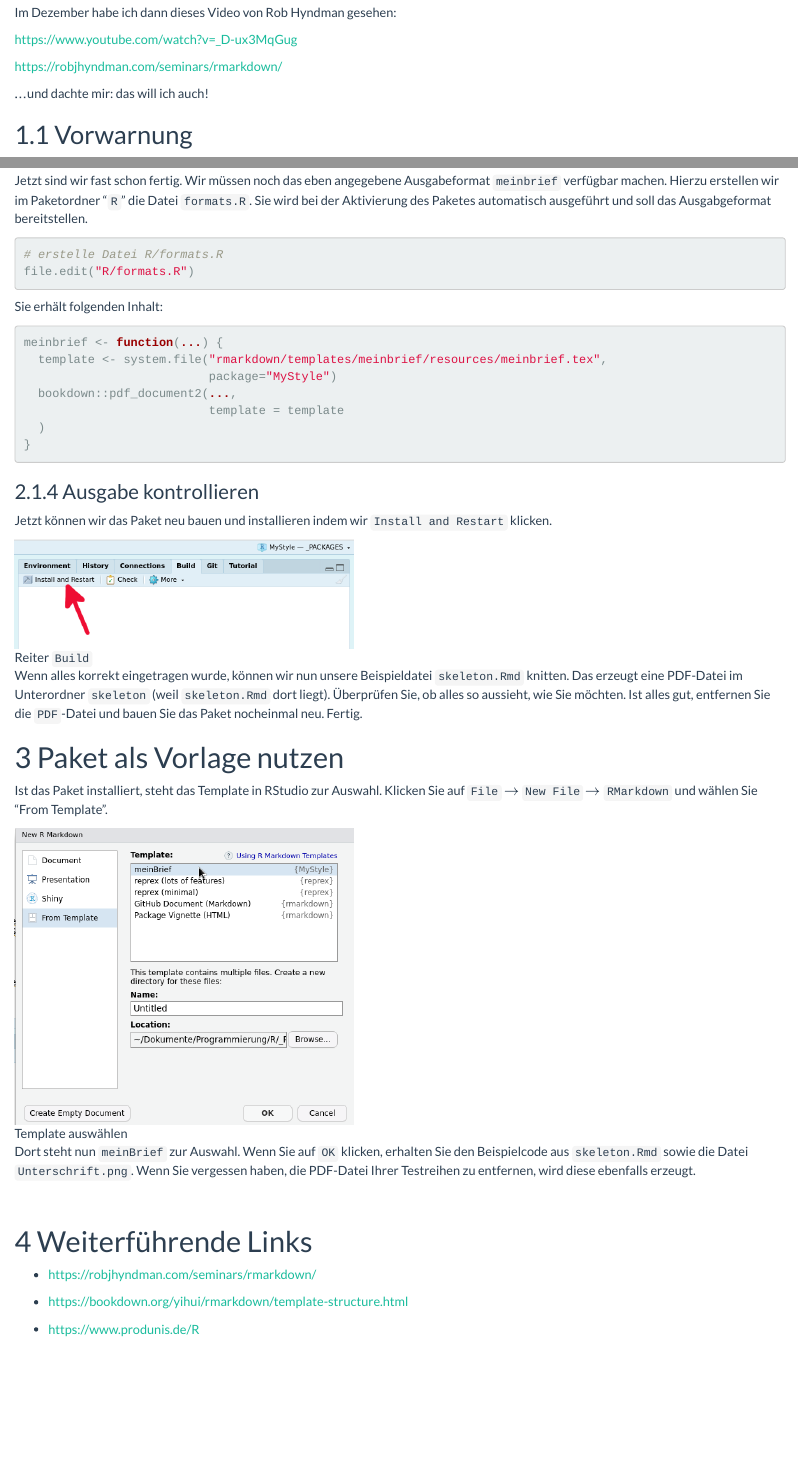
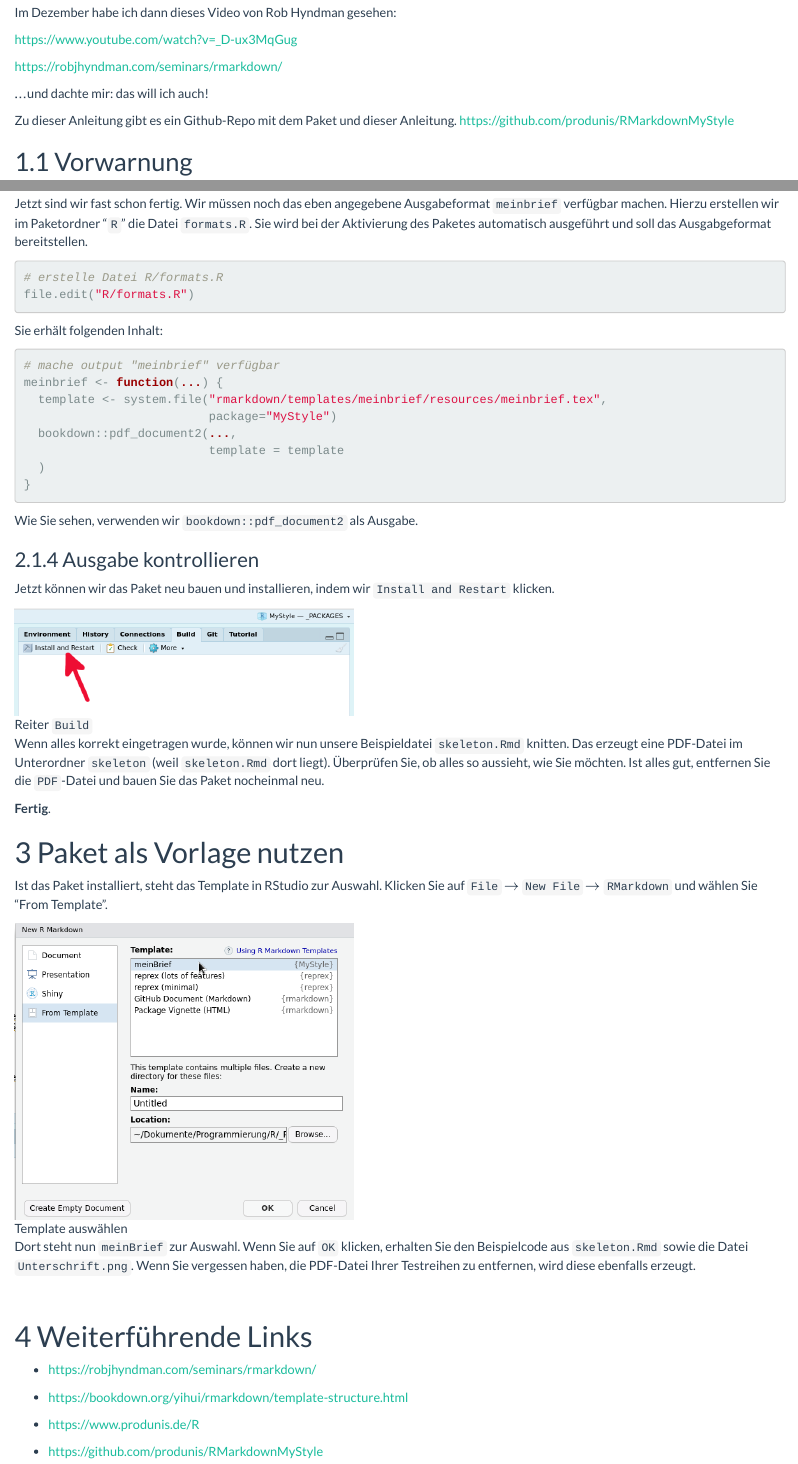
Before and after one commit to produnis/RMarkdownMyStyle, an R Markdown document (HowTo-TemplatesRMarkdown.Rmd): the page in a window 1100 px wide, from 280 px down, and a second part further down, joined at a grey line. Rendered offline with R 4.5, knitr and Pandoc, with nearby package versions; some code elsewhere in the file could not run offline.

Commit message:
some polishing

````diff
--- a/HowTo-TemplatesRMarkdown.Rmd
+++ b/HowTo-TemplatesRMarkdown.Rmd
@@ -23,6 +23,10 @@ Im Dezember habe ich dann dieses Video von Rob Hyndman gesehen:
 <https://robjhyndman.com/seminars/rmarkdown/>
 
 ...und dachte mir: das will ich auch!
+
+Zu dieser Anleitung gibt es ein Github-Repo mit dem Paket und dieser Anleitung.
+https://github.com/produnis/RMarkdownMyStyle
+
 
 ## Vorwarnung
 
@@ -472,6 +476,7 @@ file.edit("R/formats.R")
 
 Sie erhält folgenden Inhalt:
 ```{r}
+# mache output "meinbrief" verfügbar
 meinbrief <- function(...) {
   template <- system.file("rmarkdown/templates/meinbrief/resources/meinbrief.tex",
                           package="MyStyle")
@@ -481,18 +486,21 @@ meinbrief <- function(...) {
 }
 ```
 
+Wie Sie sehen, verwenden wir `bookdown::pdf_document2` als Ausgabe.
 
 
 ### Ausgabe kontrollieren
 
-Jetzt können wir das Paket neu bauen und installieren indem wir
+Jetzt können wir das Paket neu bauen und installieren, indem wir
 `Install and Restart` klicken.
 
 ![(#fig:build)Reiter `Build`](images/RStudio03b.png){width="400"}
 
 
 Wenn alles korrekt eingetragen wurde, können wir nun unsere Beispieldatei `skeleton.Rmd` knitten. Das erzeugt eine PDF-Datei
-im Unterordner `skeleton` (weil `skeleton.Rmd` dort liegt). Überprüfen Sie, ob alles so aussieht, wie Sie möchten. Ist alles gut, entfernen Sie die `PDF`-Datei und bauen Sie das Paket nocheinmal neu. Fertig.
+im Unterordner `skeleton` (weil `skeleton.Rmd` dort liegt). Überprüfen Sie, ob alles so aussieht, wie Sie möchten. Ist alles gut, entfernen Sie die `PDF`-Datei und bauen Sie das Paket nocheinmal neu.
+
+**Fertig**.
 
 
 # Paket als Vorlage nutzen
--- a/R/formats.R
+++ b/R/formats.R
@@ -5,3 +6,12 @@ meinbrief <- function(...) {
                           template = template
   )
 }
+
+# mache output "meinerechnung" verfügbar
+meinerechnung <- function(...) {
+  template <- system.file("rmarkdown/templates/meinerechnung/resources/meinerechnung.tex",
+                          package="MyStyle")
+  bookdown::pdf_document2(...,
+                          template = template
+  )
+}
````
Also changed, not shown: HowTo-TemplatesRMarkdown.Rmd (4 more changed lines), R/formats.R (1 more changed lines).
